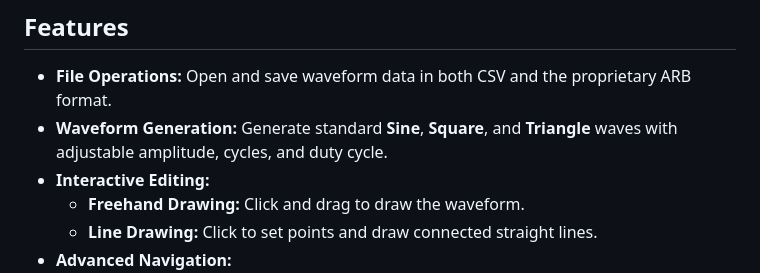
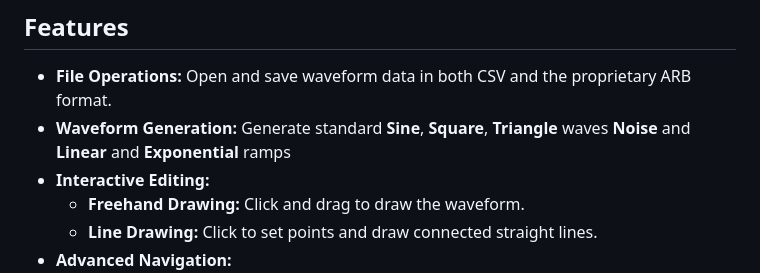
Before and after one commit to batk0/OsciloForge, a Markdown page: README.md, the part around the change. GitHub-like rendering.

Commit message:
fix(docs): Update wave forms list
Signed-off-by: Anton Kaiukov <batkowm@gmail.com>

```diff
--- a/README.md
+++ b/README.md
@@ -18,7 +18,7 @@ The application features a responsive UI that adapts to the window size and a da
 ## Features
 
 -   **File Operations:** Open and save waveform data in both CSV and the proprietary ARB format.
--   **Waveform Generation:** Generate standard **Sine**, **Square**, and **Triangle** waves with adjustable amplitude, cycles, and duty cycle.
+-   **Waveform Generation:** Generate standard **Sine**, **Square**, **Triangle** waves **Noise** and **Linear** and **Exponential** ramps
 -   **Interactive Editing:**
     -   **Freehand Drawing:** Click and drag to draw the waveform.
     -   **Line Drawing:** Click to set points and draw connected straight lines.
```
